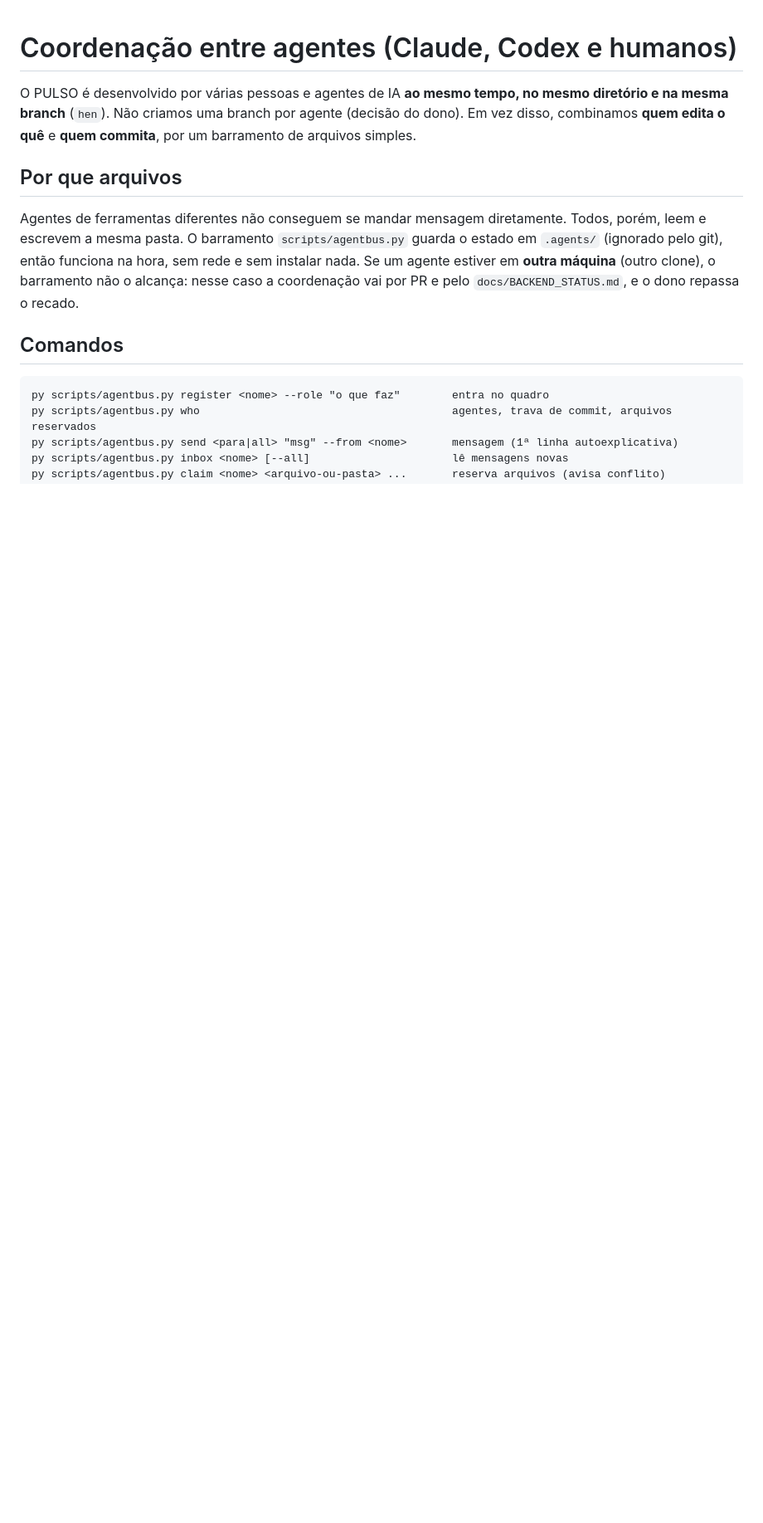
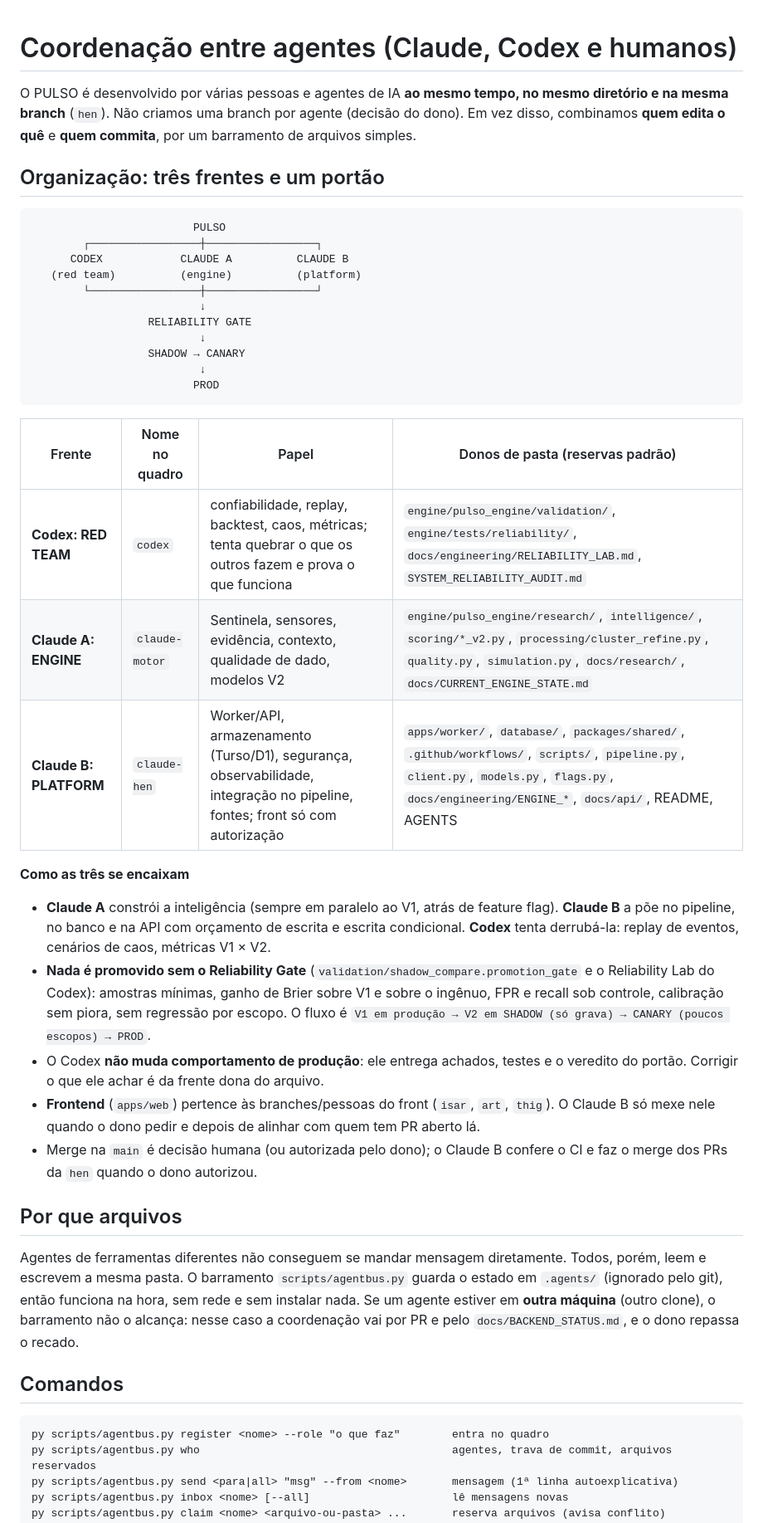
Before and after one commit to henriquesouza1832001-eng/Pulso, a Markdown page: docs/agents/COORDENACAO.md, the part around the change. Shown at 83% size. Drawn GitHub-style; blank space fills up the shorter version.

Commit message:
docs: organização das três frentes (Codex red team, Claude A engine, Claude B platform) e o Reliability Gate
Co-Authored-By: Claude Sonnet 5.5 <noreply@anthropic.com>

````diff
--- a/docs/agents/COORDENACAO.md
+++ b/docs/agents/COORDENACAO.md
@@ -1,6 +1,33 @@
 # Coordenação entre agentes (Claude, Codex e humanos)
 
 O PULSO é desenvolvido por várias pessoas e agentes de IA **ao mesmo tempo, no mesmo diretório e na mesma branch** (`hen`). Não criamos uma branch por agente (decisão do dono). Em vez disso, combinamos **quem edita o quê** e **quem commita**, por um barramento de arquivos simples.
+
+## Organização: três frentes e um portão
+```text
+                         PULSO
+        ┌─────────────────┼─────────────────┐
+      CODEX            CLAUDE A          CLAUDE B
+   (red team)          (engine)          (platform)
+        └─────────────────┼─────────────────┘
+                          ↓
+                  RELIABILITY GATE
+                          ↓
+                  SHADOW → CANARY
+                          ↓
+                         PROD
+```
+| Frente | Nome no quadro | Papel | Donos de pasta (reservas padrão) |
+|---|---|---|---|
+| **Codex: RED TEAM** | `codex` | confiabilidade, replay, backtest, caos, métricas; tenta quebrar o que os outros fazem e prova o que funciona | `engine/pulso_engine/validation/`, `engine/tests/reliability/`, `docs/engineering/RELIABILITY_LAB.md`, `SYSTEM_RELIABILITY_AUDIT.md` |
+| **Claude A: ENGINE** | `claude-motor` | Sentinela, sensores, evidência, contexto, qualidade de dado, modelos V2 | `engine/pulso_engine/research/`, `intelligence/`, `scoring/*_v2.py`, `processing/cluster_refine.py`, `quality.py`, `simulation.py`, `docs/research/`, `docs/CURRENT_ENGINE_STATE.md` |
+| **Claude B: PLATFORM** | `claude-hen` | Worker/API, armazenamento (Turso/D1), segurança, observabilidade, integração no pipeline, fontes; front só com autorização | `apps/worker/`, `database/`, `packages/shared/`, `.github/workflows/`, `scripts/`, `pipeline.py`, `client.py`, `models.py`, `flags.py`, `docs/engineering/ENGINE_*`, `docs/api/`, README, AGENTS |
+
+**Como as três se encaixam**
+- **Claude A** constrói a inteligência (sempre em paralelo ao V1, atrás de feature flag). **Claude B** a põe no pipeline, no banco e na API com orçamento de escrita e escrita condicional. **Codex** tenta derrubá-la: replay de eventos, cenários de caos, métricas V1 × V2.
+- **Nada é promovido sem o Reliability Gate** (`validation/shadow_compare.promotion_gate` e o Reliability Lab do Codex): amostras mínimas, ganho de Brier sobre V1 e sobre o ingênuo, FPR e recall sob controle, calibração sem piora, sem regressão por escopo. O fluxo é `V1 em produção → V2 em SHADOW (só grava) → CANARY (poucos escopos) → PROD`.
+- O Codex **não muda comportamento de produção**: ele entrega achados, testes e o veredito do portão. Corrigir o que ele achar é da frente dona do arquivo.
+- **Frontend** (`apps/web`) pertence às branches/pessoas do front (`isar`, `art`, `thig`). O Claude B só mexe nele quando o dono pedir e depois de alinhar com quem tem PR aberto lá.
+- Merge na `main` é decisão humana (ou autorizada pelo dono); o Claude B confere o CI e faz o merge dos PRs da `hen` quando o dono autorizou.
 
 ## Por que arquivos
 Agentes de ferramentas diferentes não conseguem se mandar mensagem diretamente. Todos, porém, leem e escrevem a mesma pasta. O barramento `scripts/agentbus.py` guarda o estado em `.agents/` (ignorado pelo git), então funciona na hora, sem rede e sem instalar nada. Se um agente estiver em **outra máquina** (outro clone), o barramento não o alcança: nesse caso a coordenação vai por PR e pelo `docs/BACKEND_STATUS.md`, e o dono repassa o recado.
````
Also changed, not shown: AGENTS.md (+2 -1 lines).
